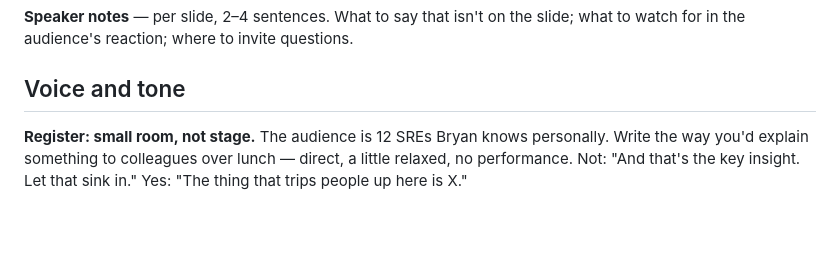
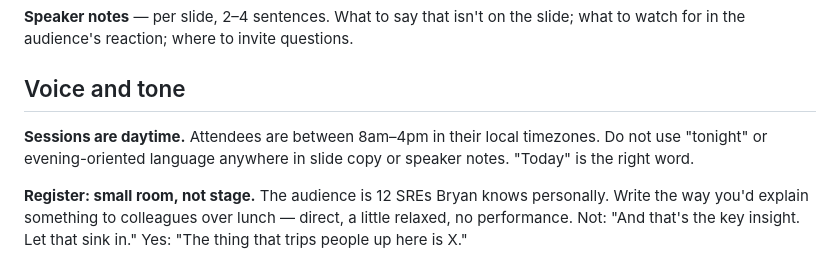
Before and after one commit to bryantinsley/life-of-an-agent, a Markdown page: DESIGN_HANDOFF.md, the part around the change. Rendered like a GitHub page; blank space fills up the shorter version.

Commit message:
DESIGN_HANDOFF: sessions are daytime, not evening

```diff
--- a/DESIGN_HANDOFF.md
+++ b/DESIGN_HANDOFF.md
@@ -31,6 +31,8 @@ For each block:
 
 ## Voice and tone
 
+**Sessions are daytime.** Attendees are between 8am–4pm in their local timezones. Do not use "tonight" or evening-oriented language anywhere in slide copy or speaker notes. "Today" is the right word.
+
 **Register: small room, not stage.** The audience is 12 SREs Bryan knows personally. Write the way you'd explain something to colleagues over lunch — direct, a little relaxed, no performance. Not: "And that's the key insight. Let that sink in." Yes: "The thing that trips people up here is X."
 
 No rhetorical buildup, no dramatic reveals, no "at the end of this session you will…" preamble. Just start talking about the thing.
```
